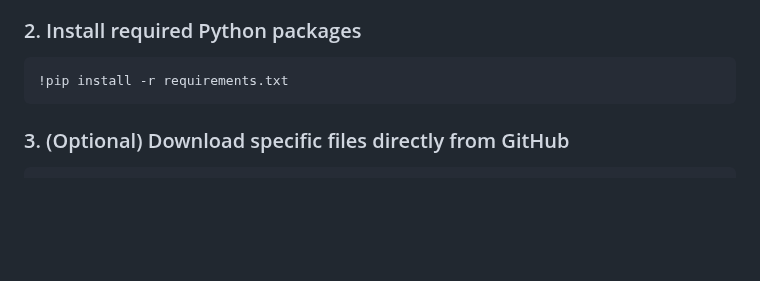
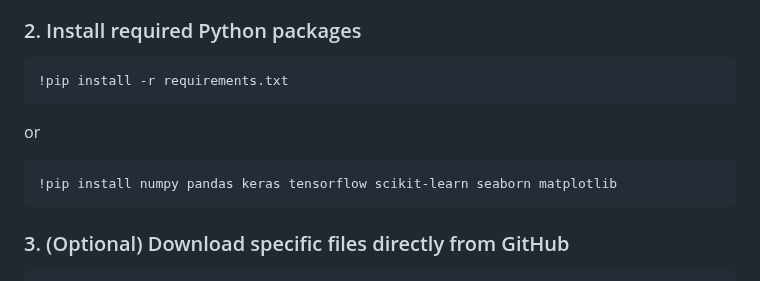
Before and after one commit to neelsoumya/python_machine_learning, a Markdown page: README.md, the part around the change. GitHub-like rendering; blank space fills up the shorter version.

````diff
--- a/README.md
+++ b/README.md
@@ -44,6 +44,12 @@ Repository: [https://github.com/neelsoumya/python_machine_learning](https://gith
 ### 2. Install required Python packages
 ```python
 !pip install -r requirements.txt
+```
+
+or
+
+```python
+!pip install numpy pandas keras tensorflow scikit-learn seaborn matplotlib
 ```
 
 ### 3. (Optional) Download specific files directly from GitHub
````
